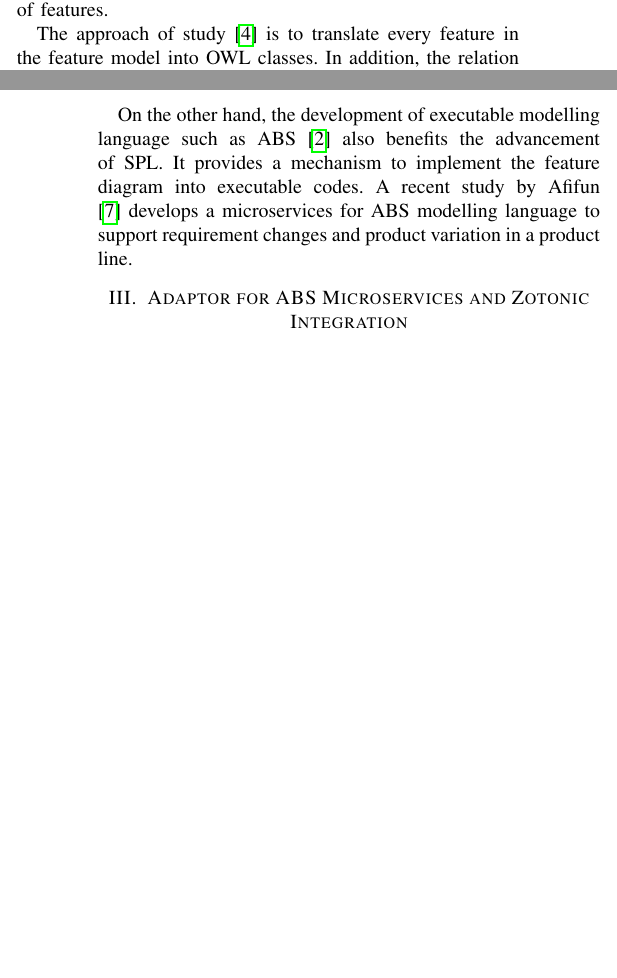
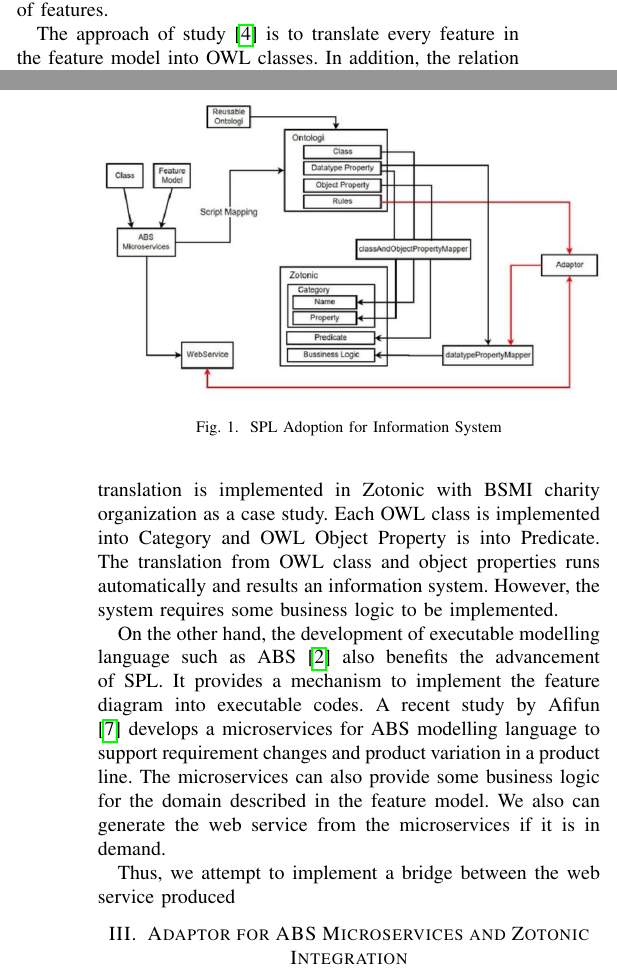
Before and after one commit to andrikurniawan/paper-icacsis, a LaTeX paper (bare_conf/bare_conf.tex): two parts of the columns of pages 1 and 2 of 4, joined at a grey line, cut so that both start at the same text, the shorter picture padded with empty space. Compiled offline with pdfLaTeX.

Commit message:
Related works is partially written. One more paragraph.

```diff
--- a/bare_conf/bare_conf.tex
+++ b/bare_conf/bare_conf.tex
@@ -436,11 +436,22 @@ Since the web service produced by ABS Microservices provides the business logic
 The remainder of this paper is structured as follows. Section 2 explains the adaptor along with its implementation process. We provide a case study of the adaptor for a charity organization in Section 3. The last section concludes our work and explain the benefits of the adaptor.
 
 \section{Related Works}
+
+\begin{figure}[h]
+\centering
+\includegraphics[width=3.5in]{overallsysdes}
+
+\caption{SPL Adoption for Information System}
+\label{fig_sysdes}
+\end{figure}
+
 SPL becomes a promising paradigm in software development. In recent years, there has been increasing amount of literature on SPL realisation. Some attempts included Semantic Web into SPL process to gain more benefits of the paradigm. In \cite{fmontology} points out that ontology, as a main pillar of Semantic Web, accommodates application realisation production in SPL process with the help of Zotonic; a CMS with pragmatic semantic web for its data model. The study argues that within that it is possible to provide open and reasuable linked data of features.
 
-The approach of study \cite{fmontology} is to translate every feature in the feature model into OWL classes. In addition, the relation between features is converted into OWL object property.
+The approach of study \cite{fmontology} is to translate every feature in the feature model into OWL classes. In addition, the relation between features is converted into OWL object property. The translation is implemented in Zotonic with BSMI charity organization as a case study. Each OWL class is implemented into Category and OWL Object Property is into Predicate. The translation from OWL class and object properties runs automatically and results an information system. However, the system requires some business logic to be implemented.
 
-On the other hand, the development of executable modelling language such as ABS \cite{ABS} also benefits the advancement of SPL. It provides a mechanism to implement the feature diagram into executable codes. A recent study by Afifun \cite{absmc} develops a microservices for ABS modelling language to support requirement changes and product variation in a product line.
+On the other hand, the development of executable modelling language such as ABS \cite{ABS} also benefits the advancement of SPL. It provides a mechanism to implement the feature diagram into executable codes. A recent study by Afifun \cite{absmc} develops a microservices for ABS modelling language to support requirement changes and product variation in a product line. The microservices can also provide some business logic for the domain described in the feature model. We also can generate the web service from the microservices if it is in demand.
+
+Thus, we attempt to implement a bridge between the web service produced
 
 \section{Adaptor for ABS Microservices and Zotonic Integration}
 The adaptor is specifically built to call the web service produced by ABS Microservices. However, the adaptor needs a list of rules which contains methods along its endpoint in JSON format (see Fig \ref{fig_design}). When accessing a page that has business logic, the template (the template is a template engine\footnote{https://expressjs.com/en/guide/using-template-engines.html} generated by zotonic that has been modified so that it contains business logic) will trigger the model abs to work. The model abs read the rules to identify the endpoint and total parameter in order to check whether the total parameter received is same with the web service requirement. After the model abs gets the endpoint and the number of parameters of the rules, the model abs will send the data to the web service for processing. The full source code of this adaptor can be found in \url{https://gitlab.com/andrikurniawan/adaptor-ontology-to-webservices}.
```
Also changed, not shown: bare_conf/bare_conf.pdf, bare_conf/overallsysdes.JPG (added), 3 other files.
